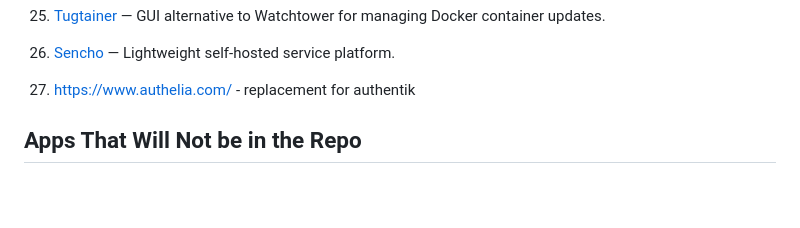
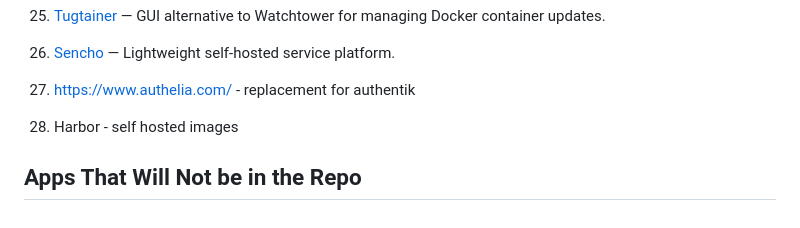
Before and after one commit to nickyeoman/docker-compose-cookbooks, a Markdown page: _docs/container-requests.md, the part around the change. GitHub-like rendering; blank space fills up the shorter version.

Commit message:
Update container-requests.md added Harbor

```diff
--- a/_docs/container-requests.md
+++ b/_docs/container-requests.md
@@ -58,5 +58,7 @@ These are containers that have been requested to add to the repo.  This used to
 
 28. https://www.authelia.com/ - replacement for authentik
 
+29. Harbor - self hosted images
+
 
 ## Apps That Will Not be in the Repo
```
